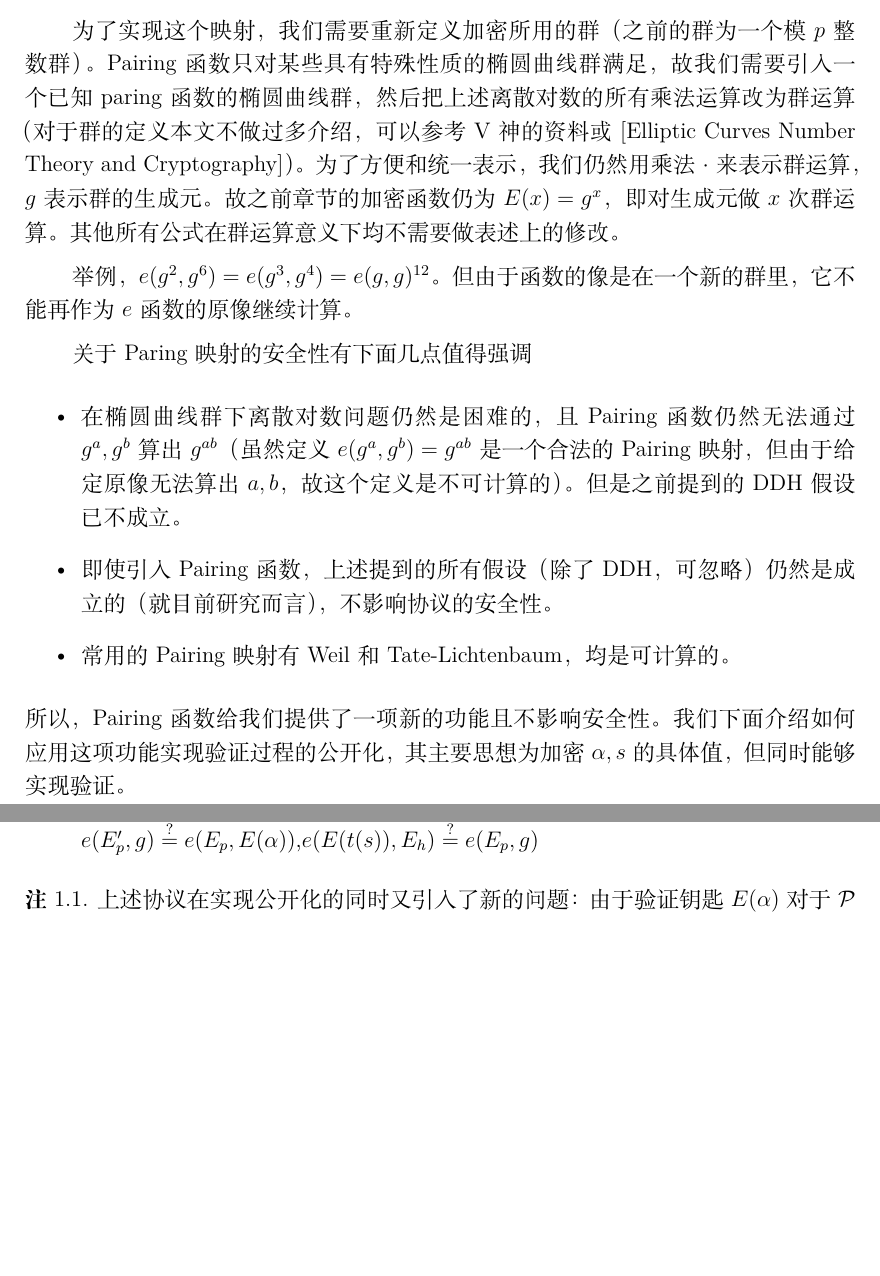
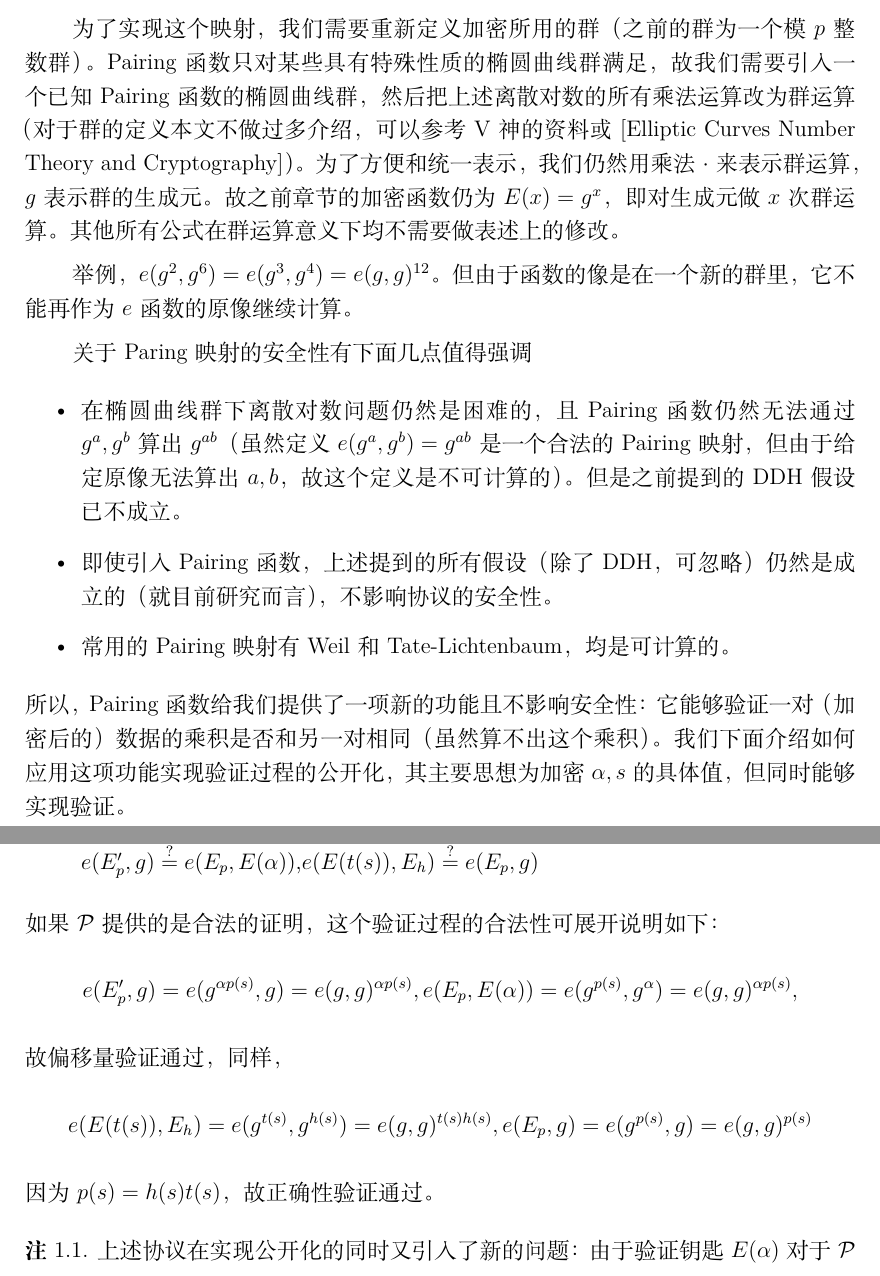
Before and after one commit to freeof123/zkSNARK_intro, a LaTeX document (ch/main.tex): two parts of pages 10 and 11 of 31, joined at a grey line, cut so that both start at the same text, the shorter picture padded with empty space. Compiled offline with XeLaTeX; a missing font is replaced by an installed copy or a similar font.

Commit message:
fix typo, sec 1.7

```diff
--- a/ch/main.tex
+++ b/ch/main.tex
@@ -242,7 +242,7 @@ KEA这个假设的意思是，由于无法算出$\alpha$的真实值，若要产
 \end{definition}
 其意义在于，将某个群中的一对元素映射到一个新的群，当且仅当两个原像对应指数的积相同其像也相同。并且，该函数要求是可计算的（即不需要用暴力搜索等方式）。
 
-为了实现这个映射，我们需要重新定义加密所用的群（之前的群为一个模$p$整数群）。Pairing函数只对某些具有特殊性质的椭圆曲线群满足，故我们需要引入一个已知paring函数的椭圆曲线群，然后把上述离散对数的所有乘法运算改为群运算（对于群的定义本文不做过多介绍，可以参考V神的资料或[Elliptic Curves Number Theory and Cryptography]）。为了方便和统一表示，我们仍然用乘法$\cdot$来表示群运算，$g$表示群的生成元。故之前章节的加密函数仍为$E(x)=g^x$，即对生成元做$x$次群运算。其他所有公式在群运算意义下均不需要做表述上的修改。
+为了实现这个映射，我们需要重新定义加密所用的群（之前的群为一个模$p$整数群）。Pairing函数只对某些具有特殊性质的椭圆曲线群满足，故我们需要引入一个已知Pairing函数的椭圆曲线群，然后把上述离散对数的所有乘法运算改为群运算（对于群的定义本文不做过多介绍，可以参考V神的资料或[Elliptic Curves Number Theory and Cryptography]）。为了方便和统一表示，我们仍然用乘法$\cdot$来表示群运算，$g$表示群的生成元。故之前章节的加密函数仍为$E(x)=g^x$，即对生成元做$x$次群运算。其他所有公式在群运算意义下均不需要做表述上的修改。
 
 举例，$e(g^2,g^6)=e(g^3,g^4)=e(g,g)^{12}$。但由于函数的像是在一个新的群里，它不能再作为$e$函数的原像继续计算。
 
@@ -252,7 +252,7 @@ KEA这个假设的意思是，由于无法算出$\alpha$的真实值，若要产
 	\item 即使引入Pairing函数，上述提到的所有假设（除了DDH，可忽略）仍然是成立的（就目前研究而言），不影响协议的安全性。
 	\item 常用的Pairing映射有Weil和Tate-Lichtenbaum，均是可计算的。
 \end{itemize}
-所以，Pairing函数给我们提供了一项新的功能且不影响安全性。我们下面介绍如何应用这项功能实现验证过程的公开化，其主要思想为加密$\alpha,s$的具体值，但同时能够实现验证。
+所以，Pairing函数给我们提供了一项新的功能且不影响安全性：它能够验证一对（加密后的）数据的乘积是否和另一对相同（虽然算不出这个乘积）。我们下面介绍如何应用这项功能实现验证过程的公开化，其主要思想为加密$\alpha,s$的具体值，但同时能够实现验证。
 
 我们首先需要有一个可信的第三方进行setup过程：随机生成$\alpha,s$的值，同时计算一系列数据，分为下面两部分。
 \begin{itemize}
@@ -266,6 +266,11 @@ KEA这个假设的意思是，由于无法算出$\alpha$的真实值，若要产
 	\item \pp 因为CRS包含上一章生成证明所需要的所有内容，故此部分和上一章完全相同
 	\item \vv 收到的数据形式的形式化表示为$E_h,E_p,E'_p$，验证\\$e(E'_p,g)\overset{?}{=} e(E_p,E(\alpha))$,$e(E(t(s)),E_h) \overset{?}{=} e(E_p,g)$
 \end{itemize}
+如果\pp 提供的是合法的证明，这个验证过程的合法性可展开说明如下：
+$$e(E'_p,g) = e(g^{\alpha p(s)},g)=e(g,g)^{\alpha p(s)}, e(E_p,E(\alpha))=e(g^{p(s)},g^\alpha)=e(g,g)^{\alpha p(s)},$$
+故偏移量验证通过，同样，
+$$e(E(t(s)),E_h)=e(g^{t(s)},g^{h(s)})=e(g,g)^{t(s)h(s)}, e(E_p,g)=e(g^{p(s)},g)=e(g,g)^{p(s)}$$
+因为$p(s)=h(s)t(s)$，故正确性验证通过。
 \begin{remark}
 \label{shift}
 	上述协议在实现公开化的同时又引入了新的问题：由于验证钥匙$E(\alpha)$对于\pp 也是可见的，这相当于\pp 自动获得了常数项的偏移量！即\pp 可以忽视不允许使用常数项的限定条件。
```
Also changed, not shown: ch/main.pdf, ch/main.tex (12 more changed lines), 5 other files.
